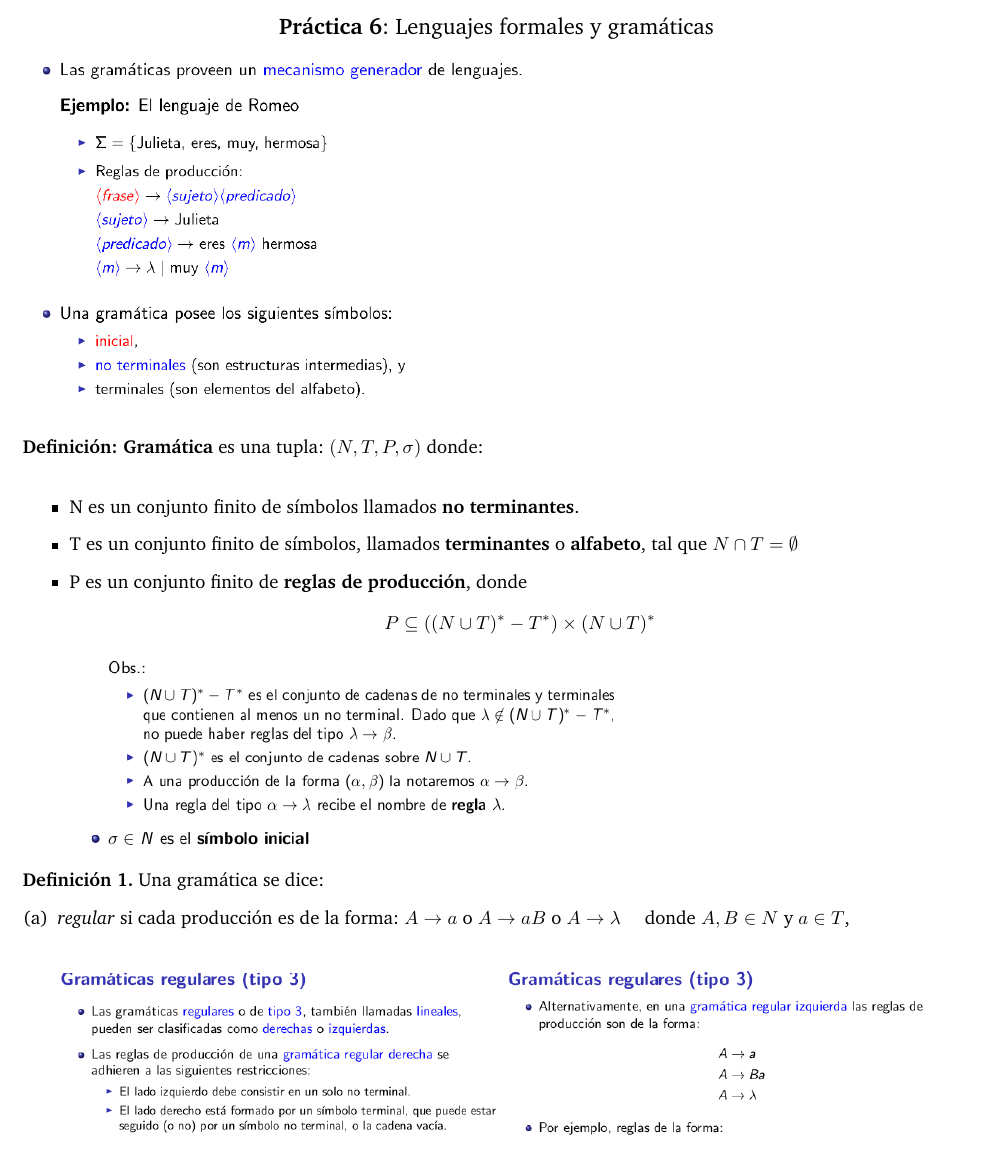
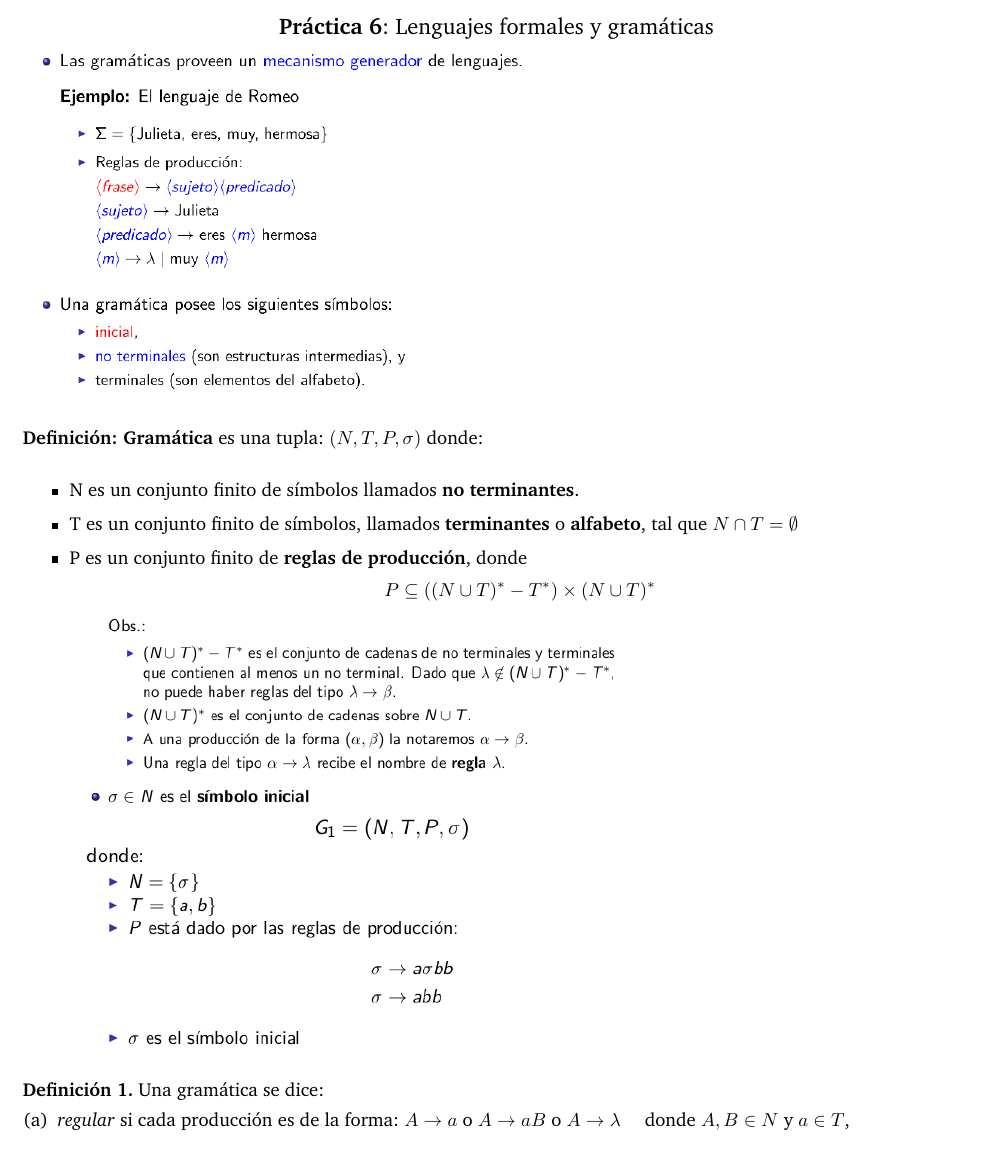
Before and after one commit to allikn0w/lenguajesformales, a LaTeX document (Practicas/P6/Practica6.tex): part of page 1 of 2, cut so that both start at the same text. Compiled offline with pdfLaTeX.

Commit message:
Agrego carpeta

```diff
--- a/Practicas/P6/Practica6.tex
+++ b/Practicas/P6/Practica6.tex
@@ -26,7 +26,8 @@
   \item
     P es un conjunto finito de \textbf{reglas de producción}, donde
     \[ P \subseteq ((N \cup T)^{*} - T^{*}) \times (N \cup T)^{*}\]
-    \includegraphics[scale=0.5]{4.png}
+    \includegraphics[scale=0.5]{4.png} \\
+    \includegraphics[scale=0.5]{5.png}
 \end{itemize}
 \textbf{Definición 1.} Una gramática se dice:
 \begin{enumerate}[(a)]
```
Also changed, not shown: Practicas/P6/Practica6.pdf, Practicas/P6/img/5.pdf (added), Practicas/P6/img/5.png (added), 2 other files.
